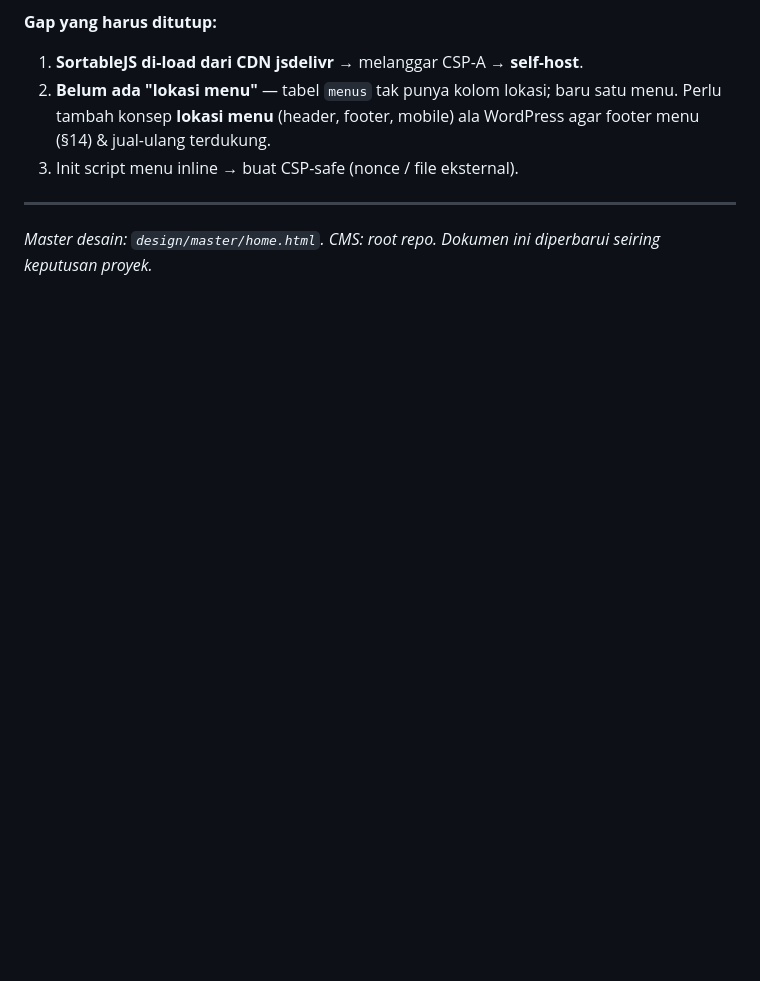
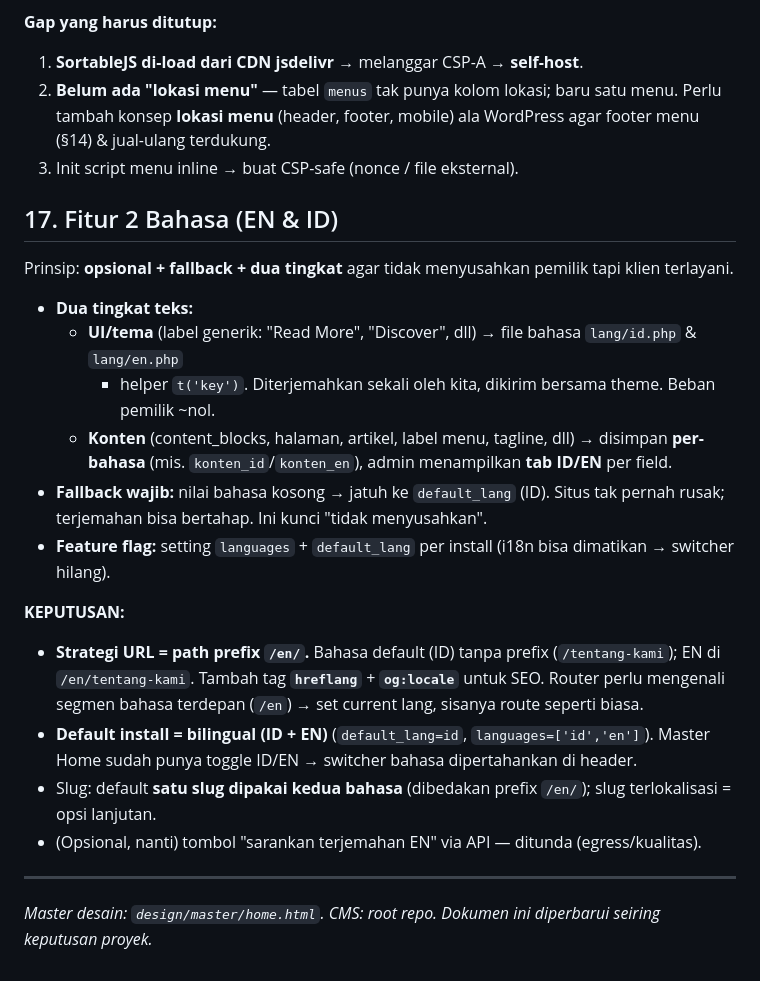
Before and after one commit to firstdayplugin/STT, a Markdown page: docs/PROJECT_CONTEXT.md, the part around the change. Rendered like a GitHub page; blank space fills up the shorter version.

Commit message:
Record bilingual (EN/ID) strategy and decisions
Two-tier i18n with fallback: UI strings via lang files + t() helper,
content stored per language with an ID/EN tab, empty values falling back to
the default language. Decisions: /en/ path-prefix URLs with hreflang +
og:locale (default ID unprefixed), and bilingual (ID+EN) as the default
install.

Co-Authored-By: Claude Opus 4.8 <noreply@anthropic.com>
Claude-Session: https://claude.ai/code/session_01NvipGABRoDf3dBPB4Xo28Q

```diff
--- a/docs/PROJECT_CONTEXT.md
+++ b/docs/PROJECT_CONTEXT.md
@@ -369,5 +369,27 @@ semua teks, susunan menu, footer, logo, warna, dll lalu menjualnya ke klien lain
    terdukung.
 3. Init script menu inline → buat CSP-safe (nonce / file eksternal).
 
+## 17. Fitur 2 Bahasa (EN & ID)
+
+Prinsip: **opsional + fallback + dua tingkat** agar tidak menyusahkan pemilik tapi klien terlayani.
+
+- **Dua tingkat teks:**
+  - **UI/tema** (label generik: "Read More", "Discover", dll) → file bahasa `lang/id.php` & `lang/en.php`
+    + helper `t('key')`. Diterjemahkan sekali oleh kita, dikirim bersama theme. Beban pemilik ~nol.
+  - **Konten** (content_blocks, halaman, artikel, label menu, tagline, dll) → disimpan **per-bahasa**
+    (mis. `konten_id`/`konten_en`), admin menampilkan **tab ID/EN** per field.
+- **Fallback wajib:** nilai bahasa kosong → jatuh ke `default_lang` (ID). Situs tak pernah rusak;
+  terjemahan bisa bertahap. Ini kunci "tidak menyusahkan".
+- **Feature flag:** setting `languages` + `default_lang` per install (i18n bisa dimatikan → switcher hilang).
+
+**KEPUTUSAN:**
+- **Strategi URL = path prefix `/en/`.** Bahasa default (ID) tanpa prefix (`/tentang-kami`);
+  EN di `/en/tentang-kami`. Tambah tag **`hreflang`** + **`og:locale`** untuk SEO. Router perlu
+  mengenali segmen bahasa terdepan (`/en`) → set current lang, sisanya route seperti biasa.
+- **Default install = bilingual (ID + EN)** (`default_lang=id`, `languages=['id','en']`).
+  Master Home sudah punya toggle ID/EN → switcher bahasa dipertahankan di header.
+- Slug: default **satu slug dipakai kedua bahasa** (dibedakan prefix `/en/`); slug terlokalisasi = opsi lanjutan.
+- (Opsional, nanti) tombol "sarankan terjemahan EN" via API — ditunda (egress/kualitas).
+
 ---
 _Master desain: `design/master/home.html`. CMS: root repo. Dokumen ini diperbarui seiring keputusan proyek._
```
